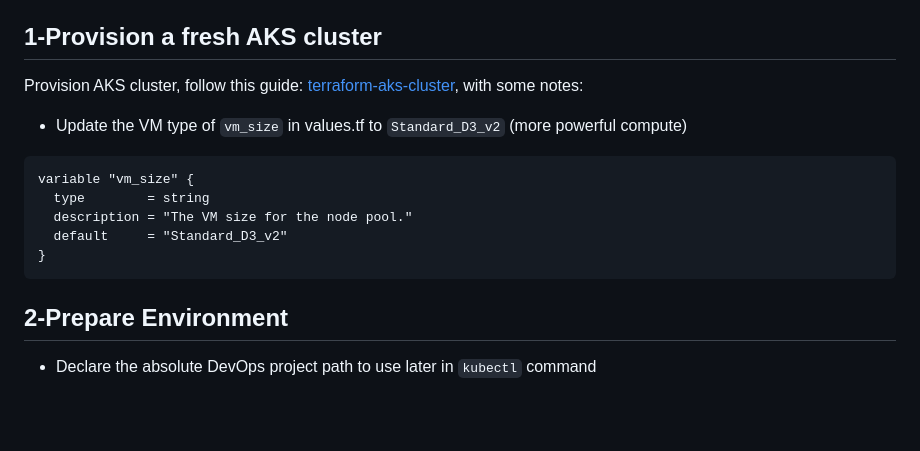
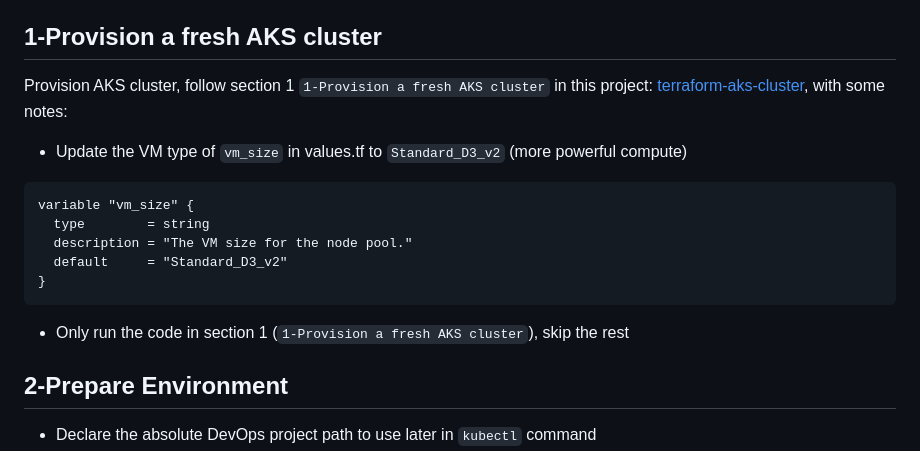
Before and after one commit to tungbq/devops-project, a Markdown page: projects/aks-istio-application/README.md, the part around the change. Drawn GitHub-style; blank space fills up the shorter version.

Commit message:
add note

````diff
--- a/projects/aks-istio-application/README.md
+++ b/projects/aks-istio-application/README.md
@@ -8,7 +8,7 @@
 
 ## 1-Provision a fresh AKS cluster
 
-Provision AKS cluster, follow this guide: [terraform-aks-cluster](../terraform-aks-cluster/), with some notes:
+Provision AKS cluster, follow section 1 `1-Provision a fresh AKS cluster` in this project: [terraform-aks-cluster](../terraform-aks-cluster/), with some notes:
 
 - Update the VM type of `vm_size` in values.tf to `Standard_D3_v2` (more powerful compute)
 
@@ -19,6 +19,8 @@ variable "vm_size" {
   default     = "Standard_D3_v2"
 }
 ```
+
+- Only run the code in section 1 (`1-Provision a fresh AKS cluster`), skip the rest
 
 ## 2-Prepare Environment
 
````
